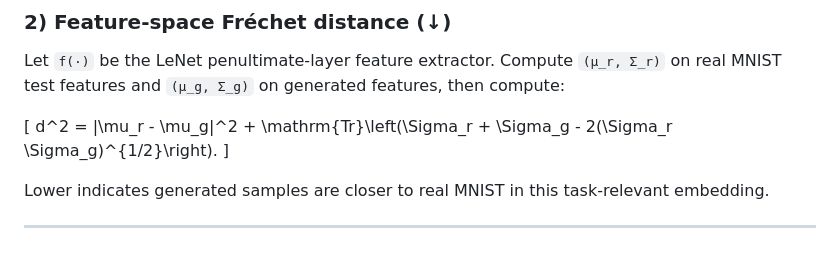
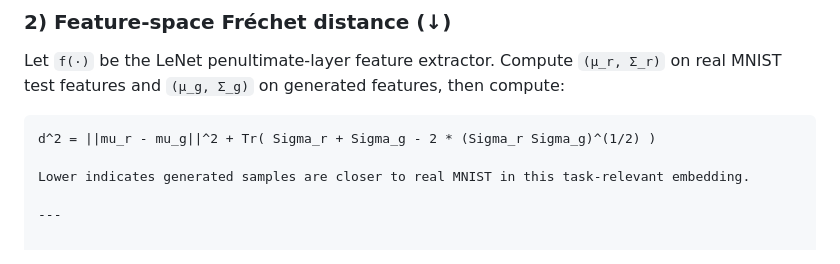
Before and after one commit to vidhikansara12/CS810_Project, a Markdown page: README.md, the part around one of its changes. Rendered like a GitHub page.

Commit message:
fixed readme rendering

````diff
--- a/README.md
+++ b/README.md
@@ -198,9 +190,8 @@ This measures **class-consistency** of conditional generation.
 
 Let `f(·)` be the LeNet penultimate-layer feature extractor. Compute `(μ_r, Σ_r)` on real MNIST test features and `(μ_g, Σ_g)` on generated features, then compute:
 
-[
-d^2 = |\mu_r - \mu_g|^2 + \mathrm{Tr}\left(\Sigma_r + \Sigma_g - 2(\Sigma_r \Sigma_g)^{1/2}\right).
-]
+```text
+d^2 = ||mu_r - mu_g||^2 + Tr( Sigma_r + Sigma_g - 2 * (Sigma_r Sigma_g)^(1/2) )
 
 Lower indicates generated samples are closer to real MNIST in this task-relevant embedding.
 
````
Also changed, not shown: other parts of README.md (+15 -23 lines).
